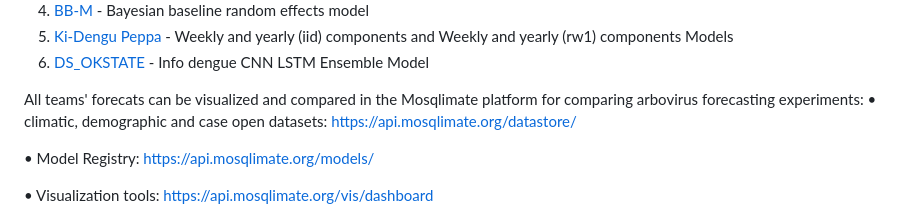
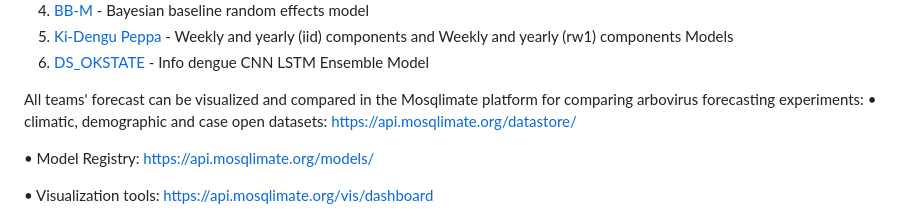
Before and after one commit to Mosqlimate-project/sprint-template, a Markdown page: scores/scores.md, the part around the change. GitHub-like rendering.

```diff
--- a/scores/scores.md
+++ b/scores/scores.md
@@ -13,7 +13,7 @@ Seven teams participated in the Dengue 2024 Sprint. They submited dengue predict
 
 
 
-All teams' forecats can be visualized and compared in the Mosqlimate platform for comparing arbovirus forecasting experiments:
+All teams' forecast can be visualized and compared in the Mosqlimate platform for comparing arbovirus forecasting experiments:
 • climatic, demographic and case open datasets: https://api.mosqlimate.org/datastore/
 
 • Model Registry: https://api.mosqlimate.org/models/
```
